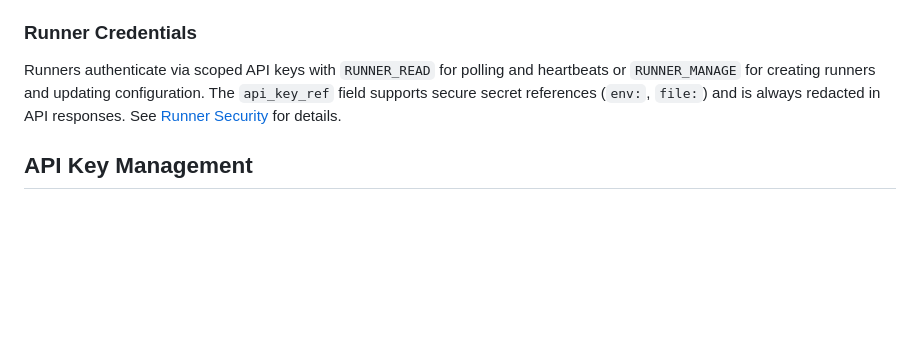
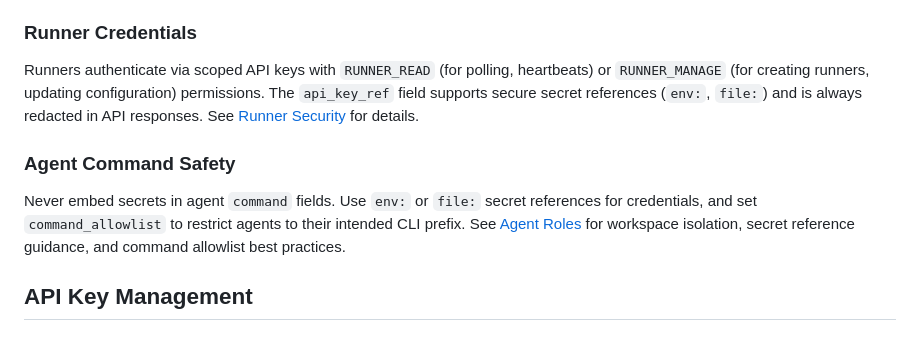
Before and after one commit to elevenoutoften/flow, a Markdown page: docs/Modules/Security.md, the part around the change. Rendered like a GitHub page; blank space fills up the shorter version.

```diff
--- a/docs/Modules/Security.md
+++ b/docs/Modules/Security.md
@@ -128,7 +128,11 @@ Bearer tokens take precedence over headers and cookies.
 
 ### Runner Credentials
 
-Runners authenticate via scoped API keys with `RUNNER_READ` for polling and heartbeats or `RUNNER_MANAGE` for creating runners and updating configuration. The `api_key_ref` field supports secure secret references (`env:`, `file:`) and is always redacted in API responses. See [Runner Security](RunnerSecurity.md) for details.
+Runners authenticate via scoped API keys with `RUNNER_READ` (for polling, heartbeats) or `RUNNER_MANAGE` (for creating runners, updating configuration) permissions. The `api_key_ref` field supports secure secret references (`env:`, `file:`) and is always redacted in API responses. See [Runner Security](RunnerSecurity.md) for details.
+
+### Agent Command Safety
+
+Never embed secrets in agent `command` fields. Use `env:` or `file:` secret references for credentials, and set `command_allowlist` to restrict agents to their intended CLI prefix. See [Agent Roles](AgentRoles.md) for workspace isolation, secret reference guidance, and command allowlist best practices.
 
 ## API Key Management
 
```
Also changed, not shown: docs/Modules/AgentRoles.md (+65 -1 lines).
